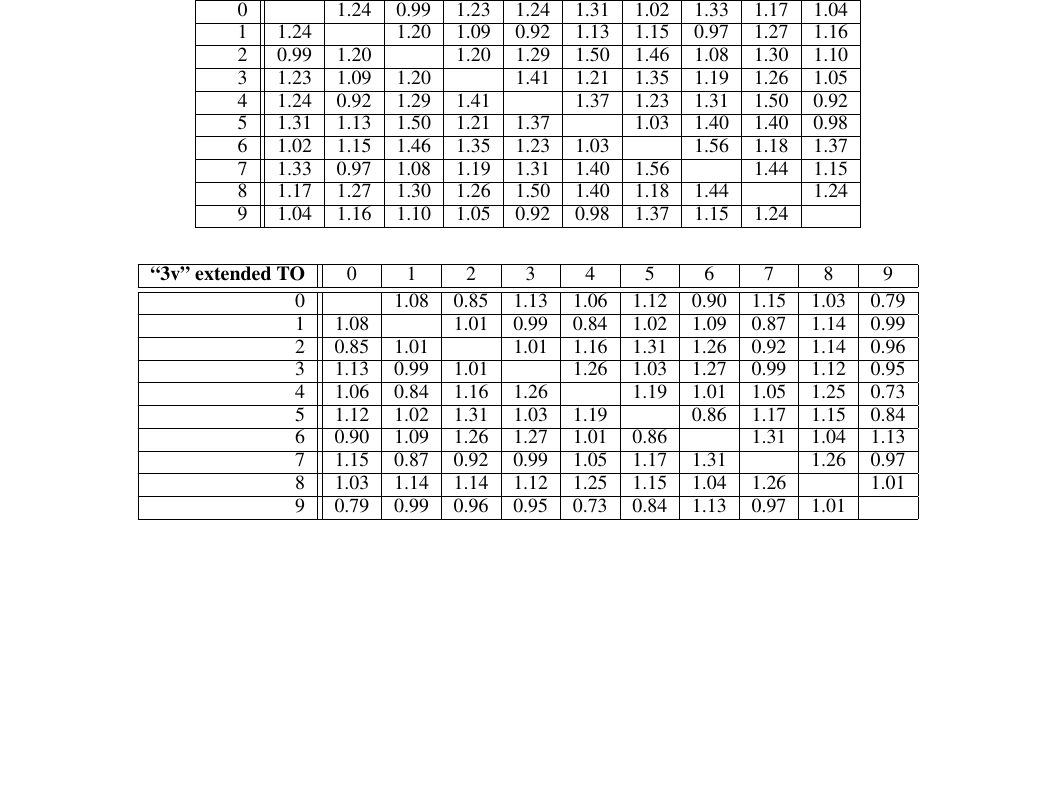
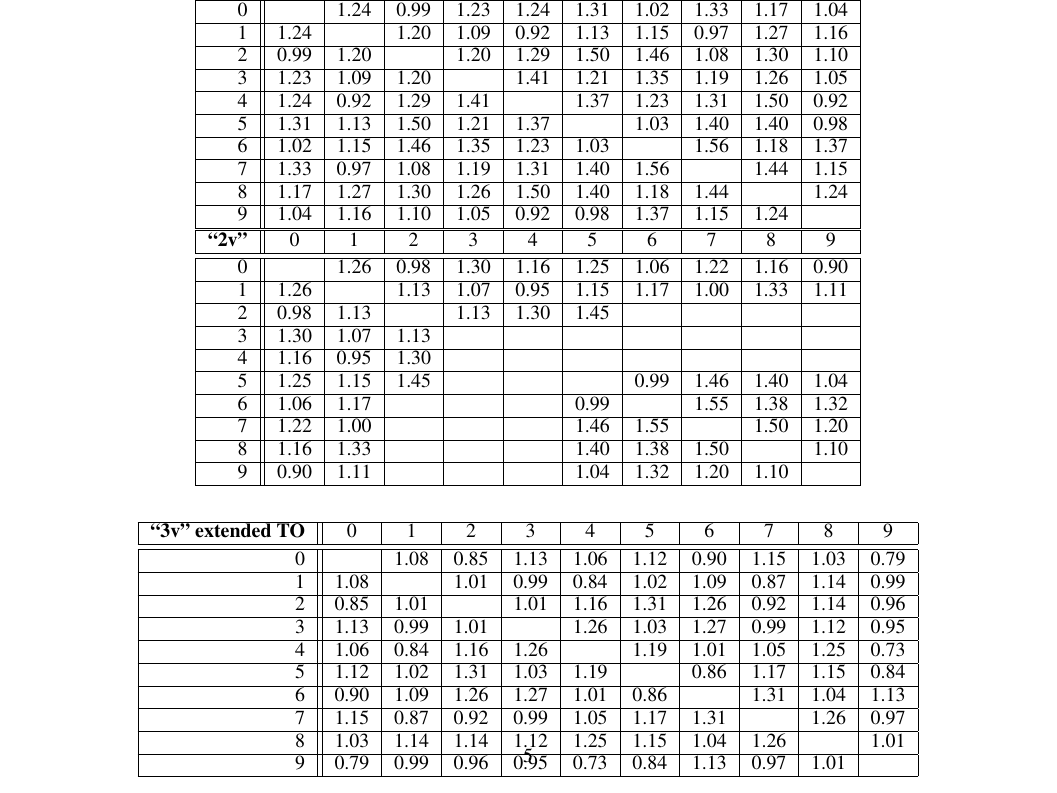
Before and after one commit to blaisegenest/vericompensate, a LaTeX document (AAAI2026/Sup.tex, which reads AAAI2026/moreexp.tex): part of page 5 of 5, cut so that both start at the same text, the shorter picture padded with empty space. Compiled offline with pdfLaTeX.

Commit message:
update table

```diff
--- a/AAAI2026/moreexp.tex
+++ b/AAAI2026/moreexp.tex
@@ -262,6 +262,23 @@ Last, for the pipe system in Table \ref{table.pipe}, we report for the "standard
 	9 &1.04 &1.16 &1.10 &1.05 &0.92 &0.98 &1.37 &1.15 &1.24 &  \\\hline
 	\end{tabular}
 
+		\begin{tabular}{|r||c|c|c|c|c|c|c|c|c|c|}\hline
+		{\bf "2v"} & 0 & 1 & 2 & 3 & 4 & 5 & 6 & 7 & 8 & 9 \\\hline\hline
+0 & &1.26 &0.98 &1.30 &1.16 &1.25 &1.06 &1.22 &1.16 &0.90  \\\hline
+1 &1.26 & &1.13 &1.07 &0.95 &1.15 &1.17 &1.00 &1.33 &1.11  \\\hline
+2 &0.98 &1.13 & &1.13 &1.30 &1.45 & & & &  \\\hline
+3 &1.30 &1.07 &1.13 & & & & & & &  \\\hline
+4 &1.16 &0.95 &1.30 & & & & & & &  \\\hline
+5 &1.25 &1.15 &1.45 & & & &0.99 &1.46 &1.40 &1.04  \\\hline
+6 &1.06 &1.17 & & & &0.99 & &1.55 &1.38 &1.32  \\\hline
+7 &1.22 &1.00 & & & &1.46 &1.55 & &1.50 &1.20  \\\hline
+8 &1.16 &1.33 & & & &1.40 &1.38 &1.50 & &1.10  \\\hline
+9 &0.90 &1.11 & & & &1.04 &1.32 &1.20 &1.10 &  \\\hline
+	\end{tabular}
+
+
+
+
 \vspace{0.6cm}
 
 \begin{tabular}{|r||c|c|c|c|c|c|c|c|c|c|}\hline
```
